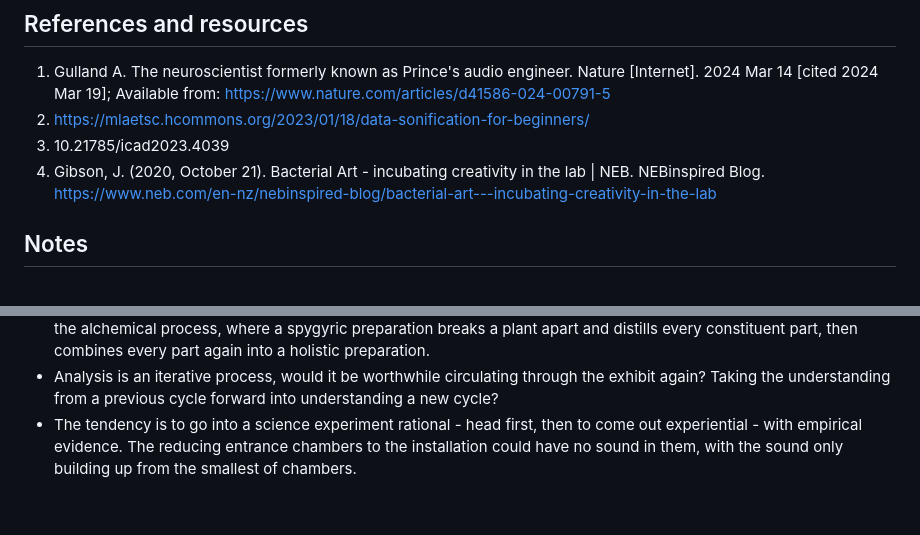
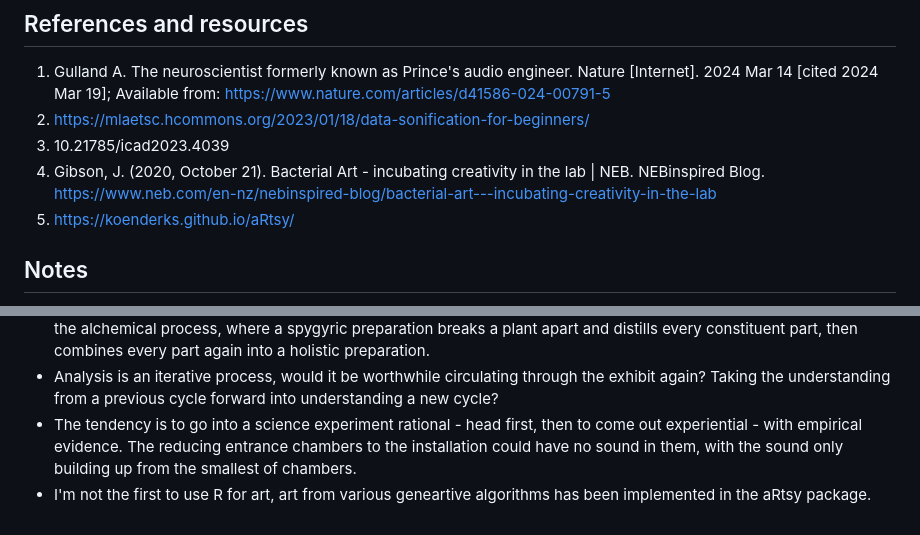
Before and after one commit to samsiljee/MS_sonification, a Markdown page: Essay.md, 2 parts joined by grey strips. Rendered like a GitHub page.

Commit message:
Added reference to aRtsy package

```diff
--- a/Essay.md
+++ b/Essay.md
@@ -250,6 +250,7 @@ Both are methods to explore and understand the world around us.
 2. https://mlaetsc.hcommons.org/2023/01/18/data-sonification-for-beginners/
 3. 10.21785/icad2023.4039
 4. Gibson, J. (2020, October 21). Bacterial Art - incubating creativity in the lab | NEB. NEBinspired Blog. https://www.neb.com/en-nz/nebinspired-blog/bacterial-art---incubating-creativity-in-the-lab
+5. https://koenderks.github.io/aRtsy/
 
 ## Notes
 - What is the more universal message I'm trying to communicate with this work?
@@ -263,3 +264,4 @@ These numbers are then used to build up a picture again. This is similar to the
 Taking the understanding from a previous cycle forward into understanding a new cycle?
 - The tendency is to go into a science experiment rational - head first, then to come out experiential - with empirical evidence.
 The reducing entrance chambers to the installation could have no sound in them, with the sound only building up from the smallest of chambers.
+- I'm not the first to use R for art, art from various geneartive algorithms has been implemented in the aRtsy package.
```
